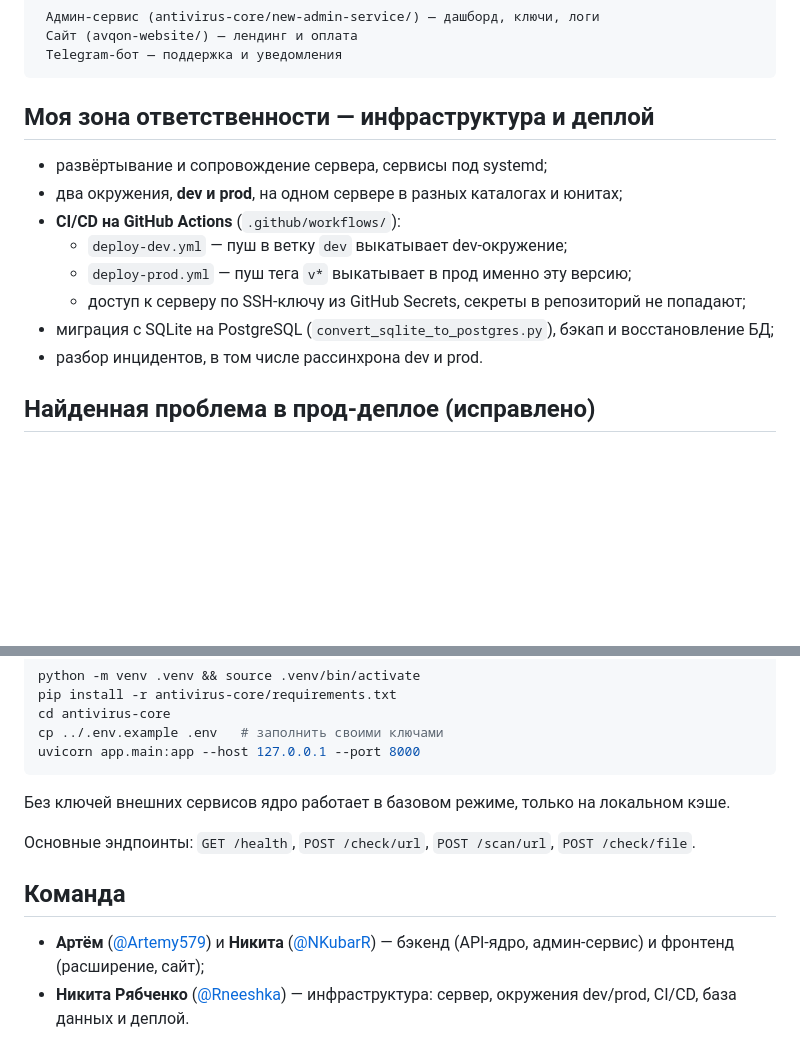
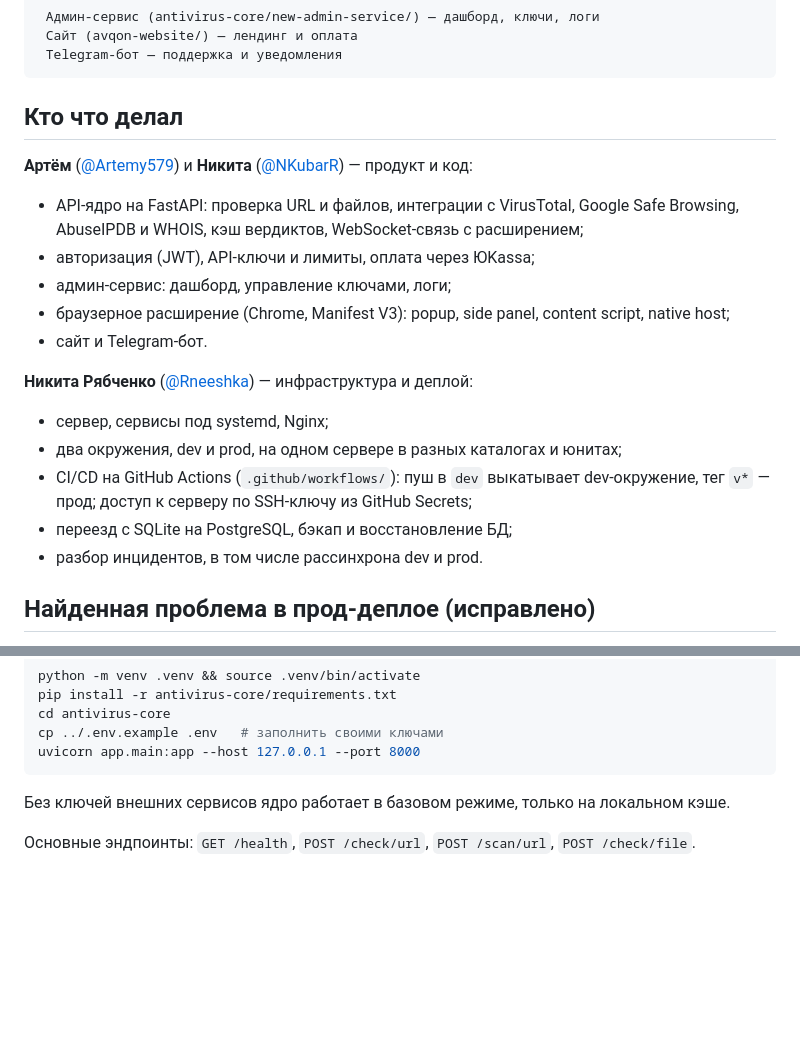
Before and after one commit to Rneeshka/AVQON, a Markdown page: README.md, 2 parts joined by grey strips. Rendered like a GitHub page; blank space fills up the shorter version.

Commit message:
README: вклад всей команды

````diff
--- a/README.md
+++ b/README.md
@@ -23,15 +23,20 @@
  Telegram-бот — поддержка и уведомления
 ```
 
-## Моя зона ответственности — инфраструктура и деплой
+## Кто что делал
 
-- развёртывание и сопровождение сервера, сервисы под systemd;
-- два окружения, **dev и prod**, на одном сервере в разных каталогах и юнитах;
-- **CI/CD на GitHub Actions** (`.github/workflows/`):
-  - `deploy-dev.yml` — пуш в ветку `dev` выкатывает dev-окружение;
-  - `deploy-prod.yml` — пуш тега `v*` выкатывает в прод именно эту версию;
-  - доступ к серверу по SSH-ключу из GitHub Secrets, секреты в репозиторий не попадают;
-- миграция с SQLite на PostgreSQL (`convert_sqlite_to_postgres.py`), бэкап и восстановление БД;
+**Артём** ([@Artemy579](https://github.com/Artemy579)) и **Никита** ([@NKubarR](https://github.com/NKubarR)) — продукт и код:
+- API-ядро на FastAPI: проверка URL и файлов, интеграции с VirusTotal, Google Safe Browsing, AbuseIPDB и WHOIS, кэш вердиктов, WebSocket-связь с расширением;
+- авторизация (JWT), API-ключи и лимиты, оплата через ЮKassa;
+- админ-сервис: дашборд, управление ключами, логи;
+- браузерное расширение (Chrome, Manifest V3): popup, side panel, content script, native host;
+- сайт и Telegram-бот.
+
+**Никита Рябченко** ([@Rneeshka](https://github.com/Rneeshka)) — инфраструктура и деплой:
+- сервер, сервисы под systemd, Nginx;
+- два окружения, dev и prod, на одном сервере в разных каталогах и юнитах;
+- CI/CD на GitHub Actions (`.github/workflows/`): пуш в `dev` выкатывает dev-окружение, тег `v*` — прод; доступ к серверу по SSH-ключу из GitHub Secrets;
+- переезд с SQLite на PostgreSQL, бэкап и восстановление БД;
 - разбор инцидентов, в том числе рассинхрона dev и prod.
 
 ## Найденная проблема в прод-деплое (исправлено)
@@ -57,8 +62,3 @@ uvicorn app.main:app --host 127.0.0.1 --port 8000
 Без ключей внешних сервисов ядро работает в базовом режиме, только на локальном кэше.
 
 Основные эндпоинты: `GET /health`, `POST /check/url`, `POST /scan/url`, `POST /check/file`.
-
-## Команда
-
-- **Артём** ([@Artemy579](https://github.com/Artemy579)) и **Никита** ([@NKubarR](https://github.com/NKubarR)) — бэкенд (API-ядро, админ-сервис) и фронтенд (расширение, сайт);
-- **Никита Рябченко** ([@Rneeshka](https://github.com/Rneeshka)) — инфраструктура: сервер, окружения dev/prod, CI/CD, база данных и деплой.
````
